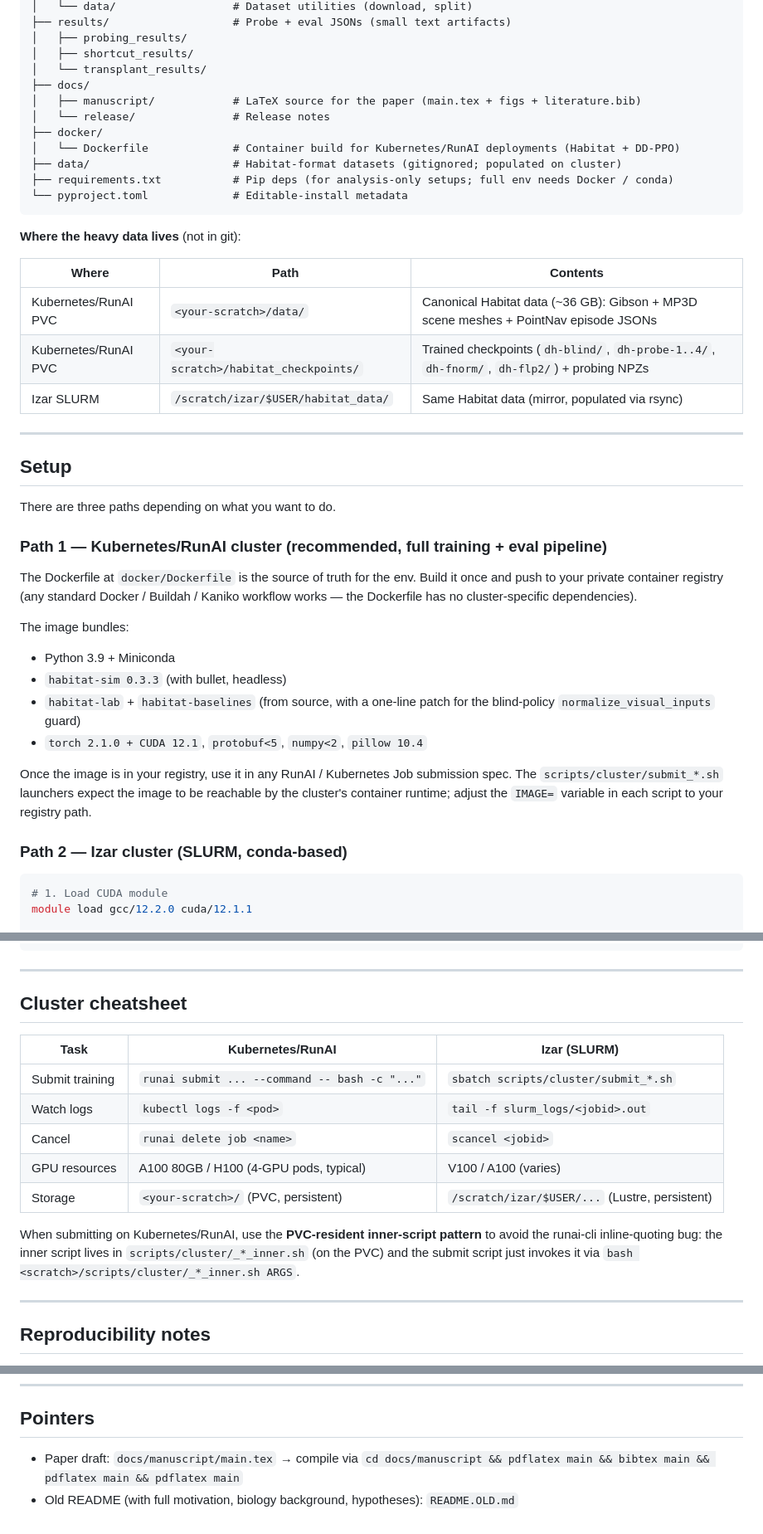
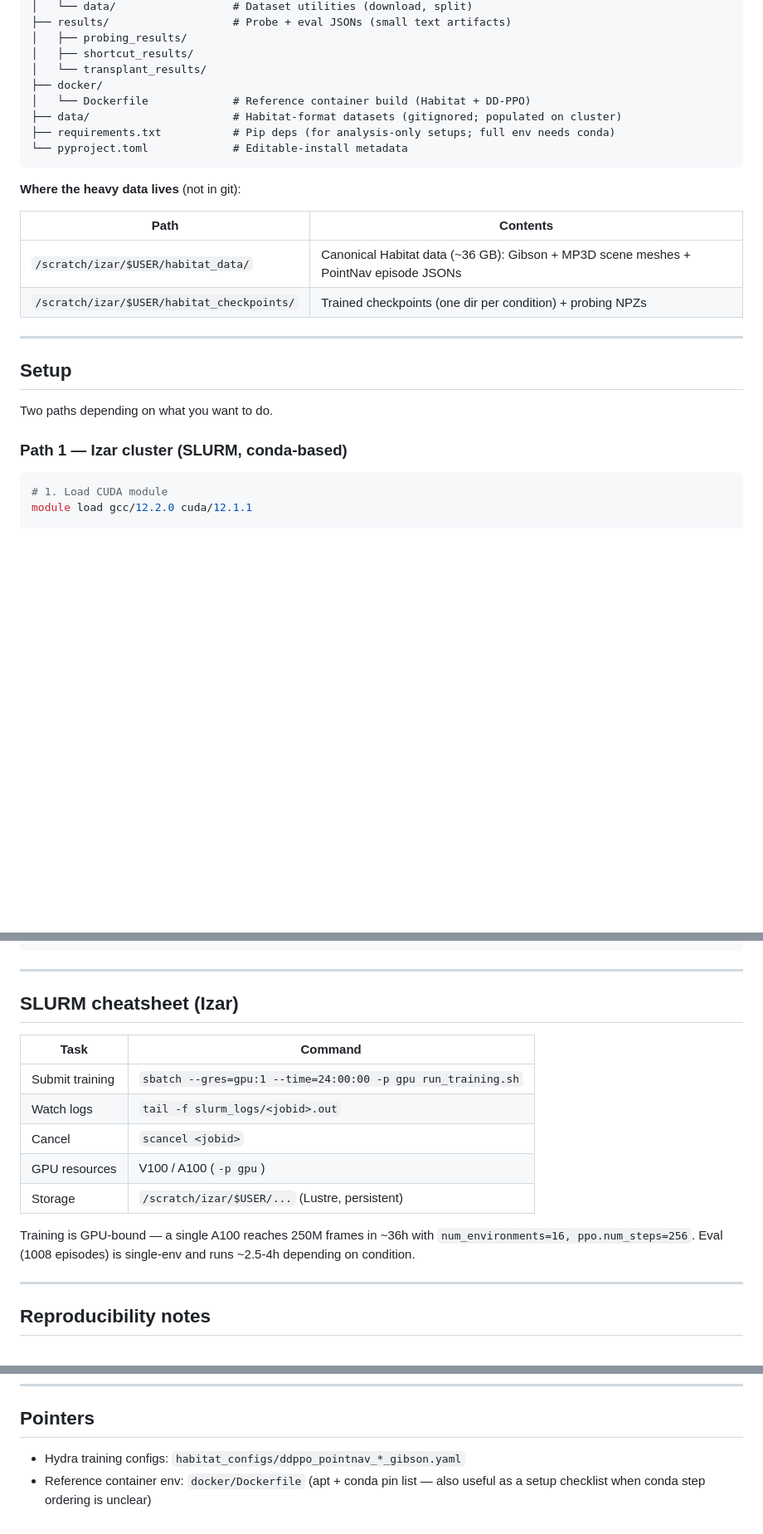
Before and after one commit to alunxu/foveated-cog-map, a Markdown page: README.md, 3 parts joined by grey strips. Shown at 83% size. Rendered like a GitHub page; blank space fills up the shorter version.

````diff
--- a/README.md
+++ b/README.md
@@ -61,51 +55,27 @@ results. **This README only covers code structure and setup.**
 │   ├── probing_results/
 │   ├── shortcut_results/
 │   └── transplant_results/
-├── docs/
-│   ├── manuscript/            # LaTeX source for the paper (main.tex + figs + literature.bib)
-│   └── release/               # Release notes
 ├── docker/
-│   └── Dockerfile             # Container build for Kubernetes/RunAI deployments (Habitat + DD-PPO)
+│   └── Dockerfile             # Reference container build (Habitat + DD-PPO)
 ├── data/                      # Habitat-format datasets (gitignored; populated on cluster)
-├── requirements.txt           # Pip deps (for analysis-only setups; full env needs Docker / conda)
+├── requirements.txt           # Pip deps (for analysis-only setups; full env needs conda)
 └── pyproject.toml             # Editable-install metadata
 ```
 
 **Where the heavy data lives** (not in git):
 
-| Where | Path | Contents |
-|---|---|---|
-| Kubernetes/RunAI PVC | `<your-scratch>/data/` | Canonical Habitat data (~36 GB): Gibson + MP3D scene meshes + PointNav episode JSONs |
-| Kubernetes/RunAI PVC | `<your-scratch>/habitat_checkpoints/` | Trained checkpoints (`dh-blind/`, `dh-probe-1..4/`, `dh-fnorm/`, `dh-flp2/`) + probing NPZs |
-| Izar SLURM | `/scratch/izar/$USER/habitat_data/` | Same Habitat data (mirror, populated via rsync) |
+| Path | Contents |
+|---|---|
+| `/scratch/izar/$USER/habitat_data/` | Canonical Habitat data (~36 GB): Gibson + MP3D scene meshes + PointNav episode JSONs |
+| `/scratch/izar/$USER/habitat_checkpoints/` | Trained checkpoints (one dir per condition) + probing NPZs |
 
 ---
 
 ## Setup
 
-There are three paths depending on what you want to do.
+Two paths depending on what you want to do.
 
-### Path 1 — Kubernetes/RunAI cluster (recommended, full training + eval pipeline)
-
-The Dockerfile at `docker/Dockerfile` is the source of truth for the env.
-Build it once and push to your private container registry (any standard
-Docker / Buildah / Kaniko workflow works — the Dockerfile has no
-cluster-specific dependencies).
-
-The image bundles:
-
-- Python 3.9 + Miniconda
-- `habitat-sim 0.3.3` (with bullet, headless)
-- `habitat-lab` + `habitat-baselines` (from source, with a one-line patch
-  for the blind-policy `normalize_visual_inputs` guard)
-- `torch 2.1.0 + CUDA 12.1`, `protobuf<5`, `numpy<2`, `pillow 10.4`
-
-Once the image is in your registry, use it in any RunAI / Kubernetes Job
-submission spec. The `scripts/cluster/submit_*.sh` launchers expect the
-image to be reachable by the cluster's container runtime; adjust the
-`IMAGE=` variable in each script to your registry path.
-
-### Path 2 — Izar cluster (SLURM, conda-based)
+### Path 1 — Izar cluster (SLURM, conda-based)
 
 ```bash
 # 1. Load CUDA module
@@ -236,20 +214,19 @@ python scripts/paper_figures/render_5cond_appendix.py      # Appendix figures
 
 ---
 
-## Cluster cheatsheet
+## SLURM cheatsheet (Izar)
 
-| Task | Kubernetes/RunAI | Izar (SLURM) |
-|---|---|---|
-| Submit training | `runai submit ... --command -- bash -c "..."` | `sbatch scripts/cluster/submit_*.sh` |
-| Watch logs | `kubectl logs -f <pod>` | `tail -f slurm_logs/<jobid>.out` |
-| Cancel | `runai delete job <name>` | `scancel <jobid>` |
-| GPU resources | A100 80GB / H100 (4-GPU pods, typical) | V100 / A100 (varies) |
-| Storage | `<your-scratch>/` (PVC, persistent) | `/scratch/izar/$USER/...` (Lustre, persistent) |
+| Task | Command |
+|---|---|
+| Submit training | `sbatch --gres=gpu:1 --time=24:00:00 -p gpu run_training.sh` |
+| Watch logs | `tail -f slurm_logs/<jobid>.out` |
+| Cancel | `scancel <jobid>` |
+| GPU resources | V100 / A100 (`-p gpu`) |
+| Storage | `/scratch/izar/$USER/...` (Lustre, persistent) |
 
-When submitting on Kubernetes/RunAI, use the **PVC-resident inner-script
-pattern** to avoid the runai-cli inline-quoting bug: the inner script
-lives in `scripts/cluster/_*_inner.sh` (on the PVC) and the submit script
-just invokes it via `bash <scratch>/scripts/cluster/_*_inner.sh ARGS`.
+Training is GPU-bound — a single A100 reaches 250M frames in ~36h with
+`num_environments=16, ppo.num_steps=256`. Eval (1008 episodes) is
+single-env and runs ~2.5-4h depending on condition.
 
 ---
 
@@ -270,5 +247,5 @@ just invokes it via `bash <scratch>/scripts/cluster/_*_inner.sh ARGS`.
 
 ## Pointers
 
-- Paper draft: `docs/manuscript/main.tex` → compile via `cd docs/manuscript && pdflatex main && bibtex main && pdflatex main && pdflatex main`
-- Old README (with full motivation, biology background, hypotheses): `README.OLD.md`
+- Hydra training configs: `habitat_configs/ddppo_pointnav_*_gibson.yaml`
+- Reference container env: `docker/Dockerfile` (apt + conda pin list — also useful as a setup checklist when conda step ordering is unclear)
````
Also changed, not shown: other parts of README.md (+46 -44 lines).
